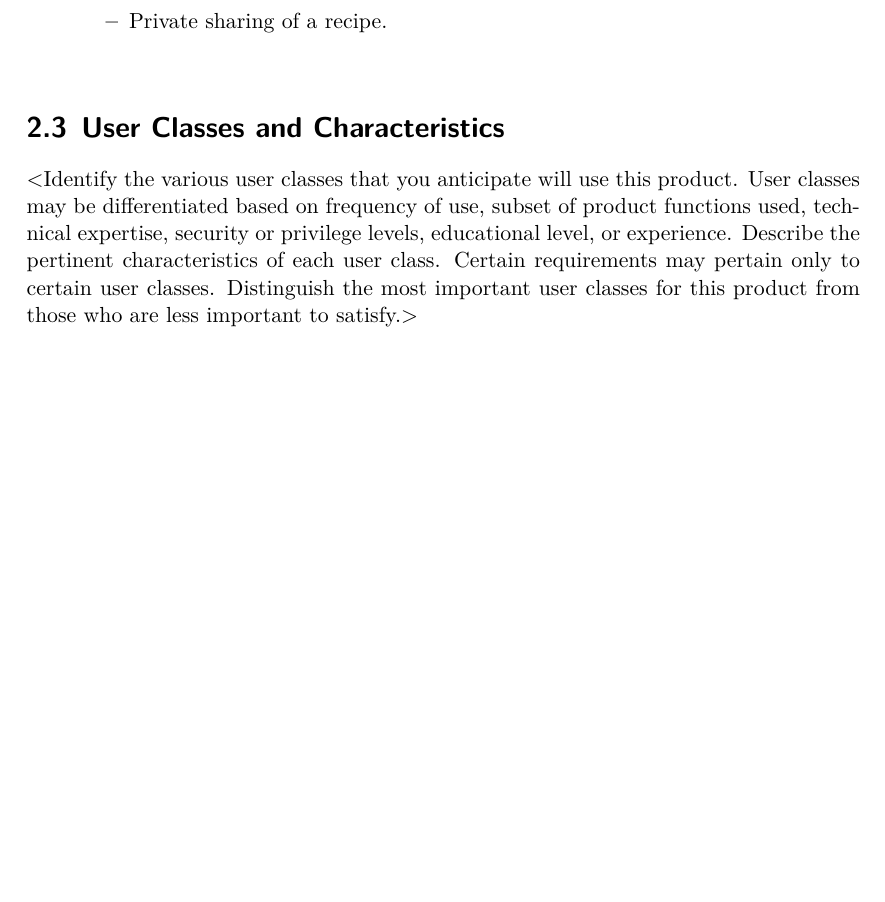
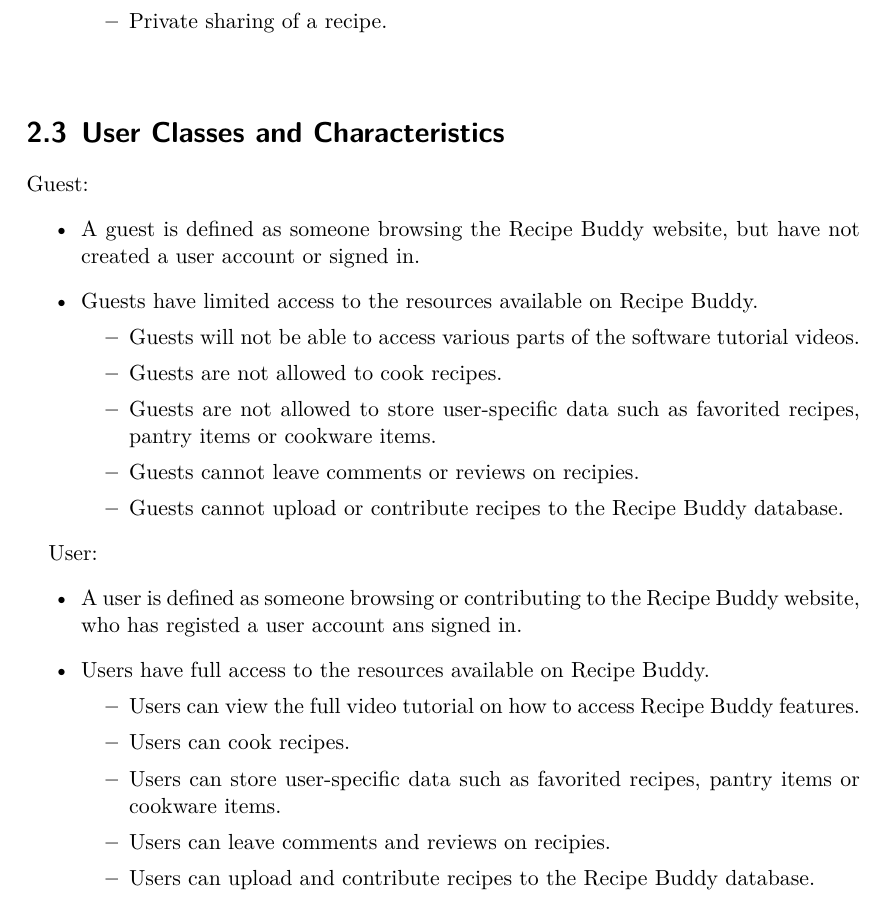
Before and after one commit to CertifiedDataBoys/Requirements-Document, a LaTeX document (srs.tex): part of page 10 of 16, cut so that both start at the same text, the shorter picture padded with empty space. Compiled offline with XeLaTeX.

Commit message:
User Classes and Characteristics rough draft

```diff
--- a/srs.tex
+++ b/srs.tex
@@ -253,13 +253,31 @@
 $ $
 
 \section{User Classes and Characteristics}
-$<$Identify the various user classes that you anticipate will use this product.
-User classes may be differentiated based on frequency of use, subset of product
-functions used, technical expertise, security or privilege levels, educational
-level, or experience. Describe the pertinent characteristics of each user class.
-Certain requirements may pertain only to certain user classes. Distinguish the
-most important user classes for this product from those who are less important
-to satisfy.$>$
+Guest:
+\begin{itemize}
+    \item A guest is defined as someone browsing the Recipe Buddy website, but have not created a user account or signed in.
+    \item Guests have limited access to the resources available on Recipe Buddy.
+    \begin{itemize}
+        \item Guests will not be able to access various parts of the software tutorial videos.
+        \item Guests are not allowed to cook recipes.
+        \item Guests are not allowed to store user-specific data such as favorited recipes, pantry items or cookware items.
+        \item Guests cannot leave comments or reviews on recipies.
+        \item Guests cannot upload or contribute recipes to the Recipe Buddy database.
+    \end{itemize}
+\end{itemize}
+
+User:
+\begin{itemize}
+    \item A user is defined as someone browsing or contributing to the Recipe Buddy website, who has registed a user account ans signed in.
+    \item Users have full access to the resources available on Recipe Buddy.
+    \begin{itemize}
+        \item Users can view the full video tutorial on how to access Recipe Buddy features.
+        \item Users can cook recipes.
+        \item Users can store user-specific data such as favorited recipes, pantry items or cookware items.
+        \item Users can leave comments and reviews on recipies.
+        \item Users can upload and contribute recipes to the Recipe Buddy database.
+    \end{itemize}
+\end{itemize}
 
 \section{Operating Environment}
 Although Recipe Buddy is expected to work on modern browsers, The Recipe Buddy client will only be tested extensively to ensure proper functionality across the top three major web browsers by marketshare including:
```
